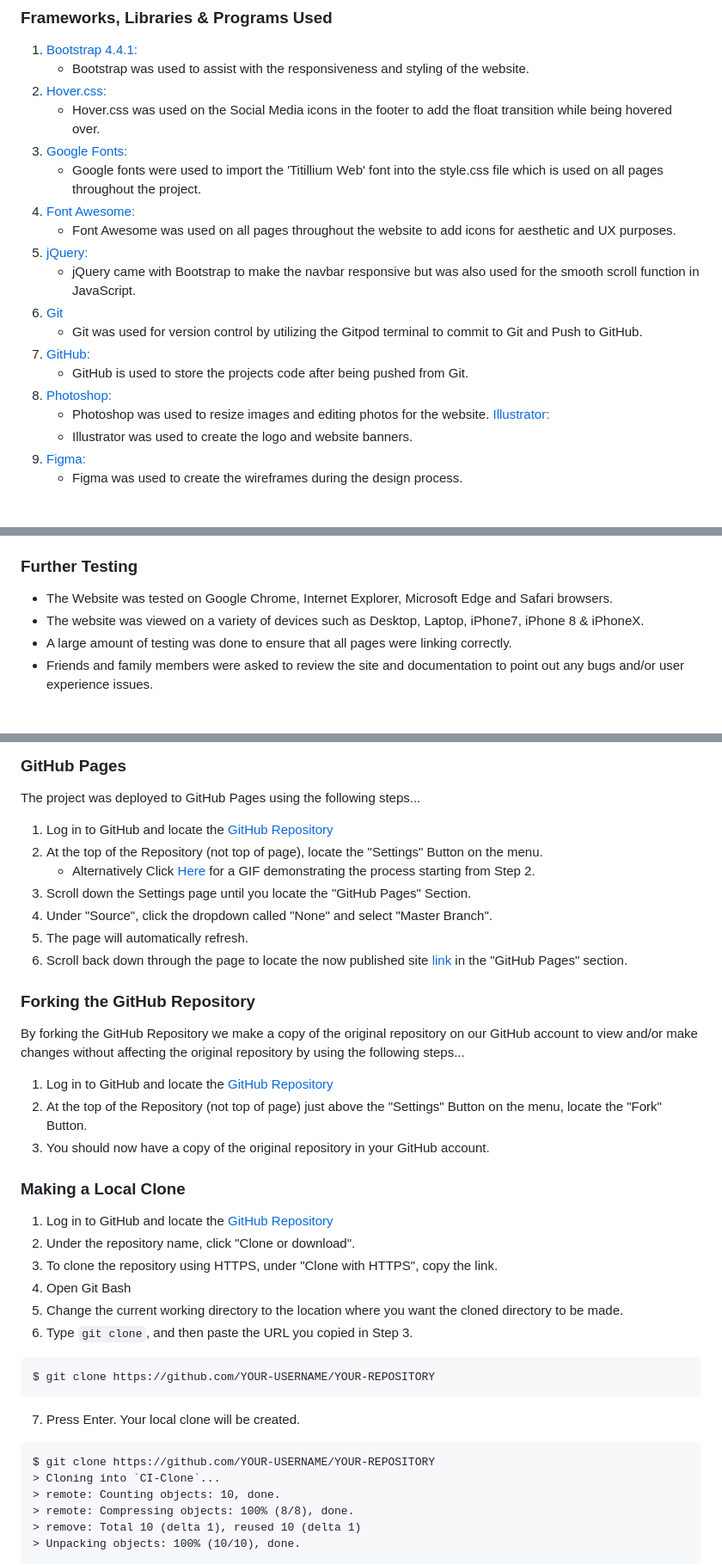
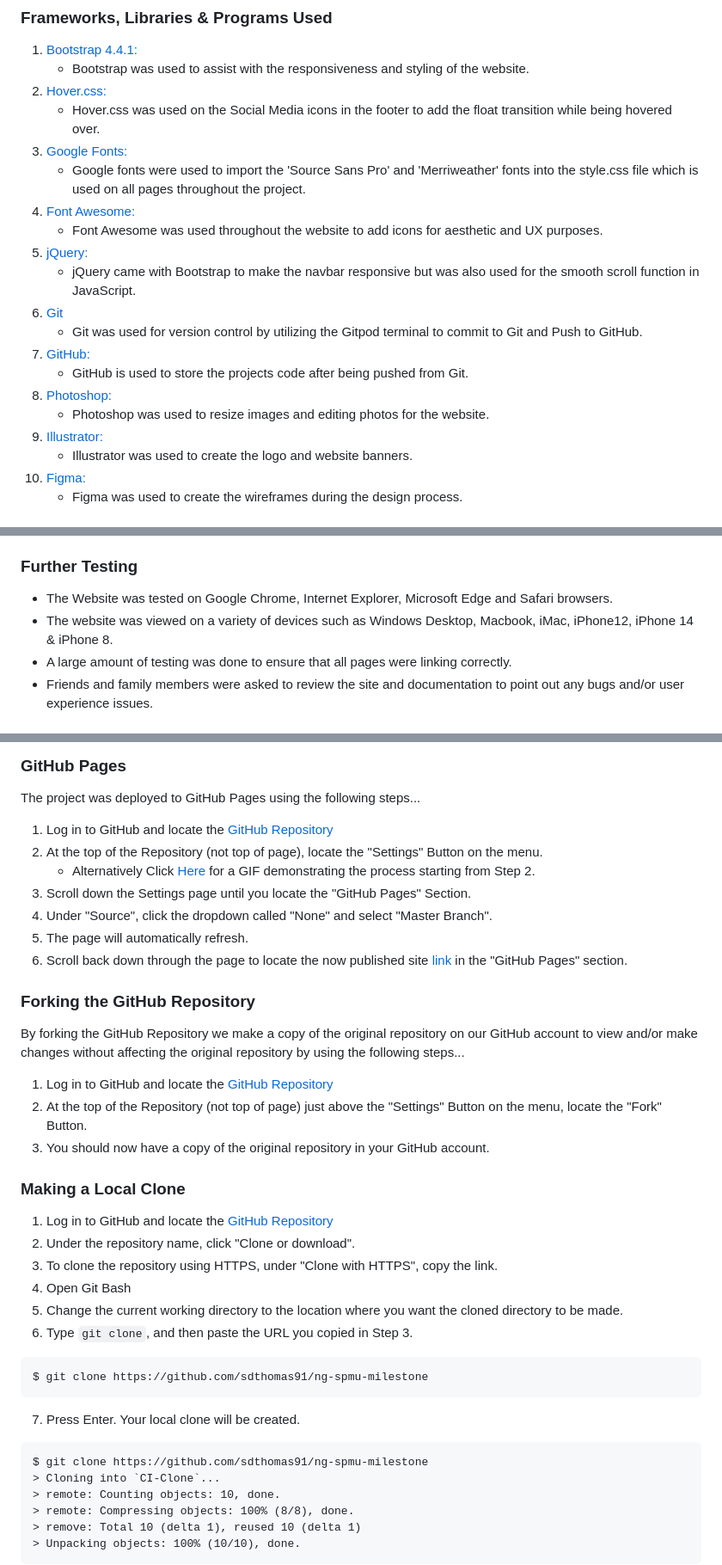
Before and after one commit to sdthomas91/n-g-spmu, a Markdown page: README.md, 3 parts joined by grey strips. Shown: that part at 86% size. Drawn GitHub-style.

Commit message:
update README.md to better outline purpose of site and method of build

````diff
--- a/README.md
+++ b/README.md
@@ -81,9 +83,9 @@ This is the main marketing site for Nina Gazzard Semi-Permanent Makeup and Beaut
 1. [Hover.css:](https://ianlunn.github.io/Hover/)
    - Hover.css was used on the Social Media icons in the footer to add the float transition while being hovered over.
 1. [Google Fonts:](https://fonts.google.com/)
-   - Google fonts were used to import the 'Titillium Web' font into the style.css file which is used on all pages throughout the project.
+   - Google fonts were used to import the 'Source Sans Pro' and 'Merriweather' fonts into the style.css file which is used on all pages throughout the project.
 1. [Font Awesome:](https://fontawesome.com/)
-   - Font Awesome was used on all pages throughout the website to add icons for aesthetic and UX purposes.
+   - Font Awesome was used throughout the website to add icons for aesthetic and UX purposes.
 1. [jQuery:](https://jquery.com/)
    - jQuery came with Bootstrap to make the navbar responsive but was also used for the smooth scroll function in JavaScript.
 1. [Git](https://git-scm.com/)
@@ -92,7 +94,7 @@ This is the main marketing site for Nina Gazzard Semi-Permanent Makeup and Beaut
    - GitHub is used to store the projects code after being pushed from Git.
 1. [Photoshop:](https://www.adobe.com/ie/products/photoshop.html)
    - Photoshop was used to resize images and editing photos for the website.
-     [Illustrator:](https://www.adobe.com/uk/products/illustrator.html)
+1. [Illustrator:](https://www.adobe.com/uk/products/illustrator.html)
    - Illustrator was used to create the logo and website banners.
 1. [Figma:](https://www.figma.com/)
    - Figma was used to create the wireframes during the design process.
@@ -163,7 +165,7 @@ The W3C Markup Validator and W3C CSS Validator Services were used to validate ev
 ### Further Testing
 
 - The Website was tested on Google Chrome, Internet Explorer, Microsoft Edge and Safari browsers.
-- The website was viewed on a variety of devices such as Desktop, Laptop, iPhone7, iPhone 8 & iPhoneX.
+- The website was viewed on a variety of devices such as Windows Desktop, Macbook, iMac, iPhone12, iPhone 14 & iPhone 8.
 - A large amount of testing was done to ensure that all pages were linking correctly.
 - Friends and family members were asked to review the site and documentation to point out any bugs and/or user experience issues.
 
@@ -205,13 +207,13 @@ By forking the GitHub Repository we make a copy of the original repository on ou
 6. Type `git clone`, and then paste the URL you copied in Step 3.
 
 ```
-$ git clone https://github.com/YOUR-USERNAME/YOUR-REPOSITORY
+$ git clone https://github.com/sdthomas91/ng-spmu-milestone
 ```
 
 7. Press Enter. Your local clone will be created.
 
 ```
-$ git clone https://github.com/YOUR-USERNAME/YOUR-REPOSITORY
+$ git clone https://github.com/sdthomas91/ng-spmu-milestone
 > Cloning into `CI-Clone`...
 > remote: Counting objects: 10, done.
 > remote: Compressing objects: 100% (8/8), done.
````
Also changed, not shown: other parts of README.md (+6 -4 lines).
